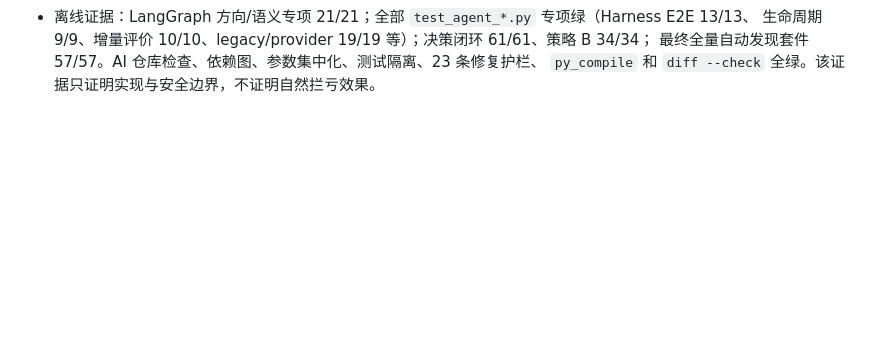
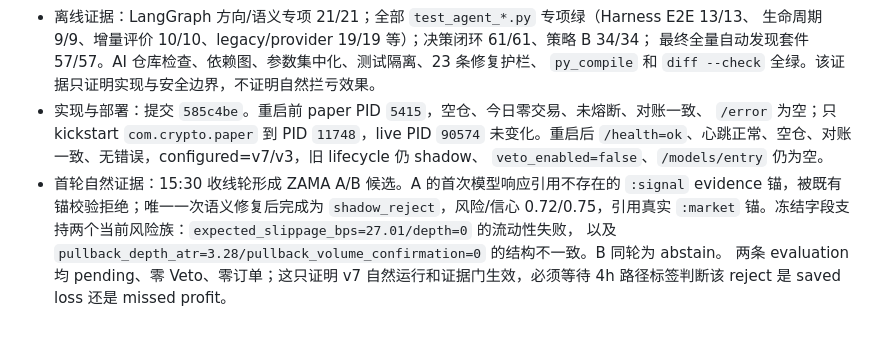
Before and after one commit to Turbo-Harry/crypto-agent, a Markdown page: docs/reports/optimization_notes.md, the part around the change. Rendered like a GitHub page; blank space fills up the shorter version.

Commit message:
docs: record harness v7 deployment

```diff
--- a/docs/reports/optimization_notes.md
+++ b/docs/reports/optimization_notes.md
@@ -1573,3 +1573,13 @@
   生命周期 9/9、增量评价 10/10、legacy/provider 19/19 等）；决策闭环 61/61、策略 B 34/34；
   最终全量自动发现套件 57/57。AI 仓库检查、依赖图、参数集中化、测试隔离、23 条修复护栏、
   `py_compile` 和 `diff --check` 全绿。该证据只证明实现与安全边界，不证明自然拦亏效果。
+- 实现与部署：提交 `585c4be`。重启前 paper PID `5415`，空仓、今日零交易、未熔断、对账一致、
+  `/error` 为空；只 kickstart `com.crypto.paper` 到 PID `11748`，live PID `90574` 未变化。重启后
+  `/health=ok`、心跳正常、空仓、对账一致、无错误，configured=v7/v3，旧 lifecycle 仍 shadow、
+  `veto_enabled=false`、`/models/entry` 仍为空。
+- 首轮自然证据：15:30 收线轮形成 ZAMA A/B 候选。A 的首次模型响应引用不存在的 `:signal` evidence
+  锚，被既有锚校验拒绝；唯一一次语义修复后完成为 `shadow_reject`，风险/信心 0.72/0.75，引用真实
+  `:market` 锚。冻结字段支持两个当前风险族：`expected_slippage_bps=27.01/depth=0` 的流动性失败，
+  以及 `pullback_depth_atr=3.28/pullback_volume_confirmation=0` 的结构不一致。B 同轮为 abstain。
+  两条 evaluation 均 pending、零 Veto、零订单；这只证明 v7 自然运行和证据门生效，必须等待 4h
+  路径标签判断该 reject 是 saved loss 还是 missed profit。
```
